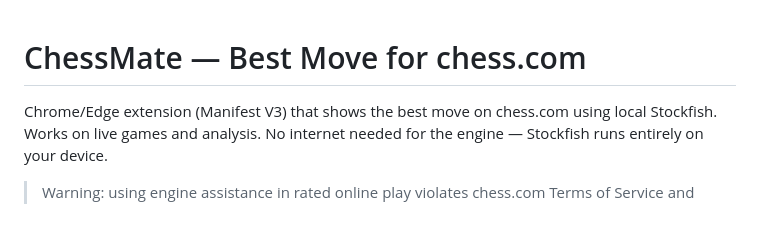
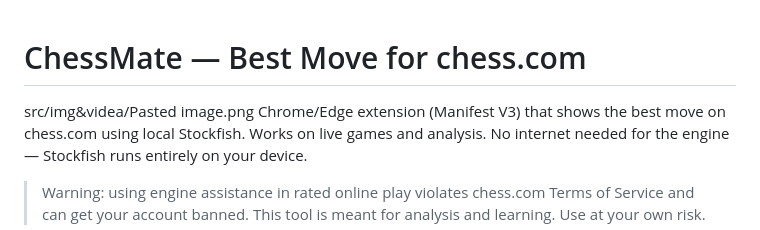
Before and after one commit to n5za/chess-mate, a Markdown page: README.md, the part around the change. Drawn GitHub-style.

```diff
--- a/README.md
+++ b/README.md
@@ -1,5 +1,5 @@
 # ChessMate — Best Move for chess.com
-
+src/img&videa/Pasted image.png
 Chrome/Edge extension (Manifest V3) that shows the best move on chess.com
 using local Stockfish. Works on live games and analysis. No internet needed
 for the engine — Stockfish runs entirely on your device.
```
